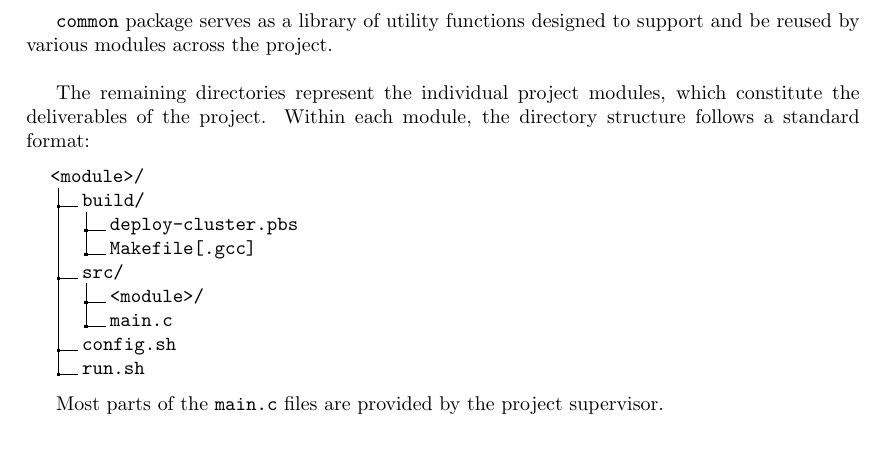
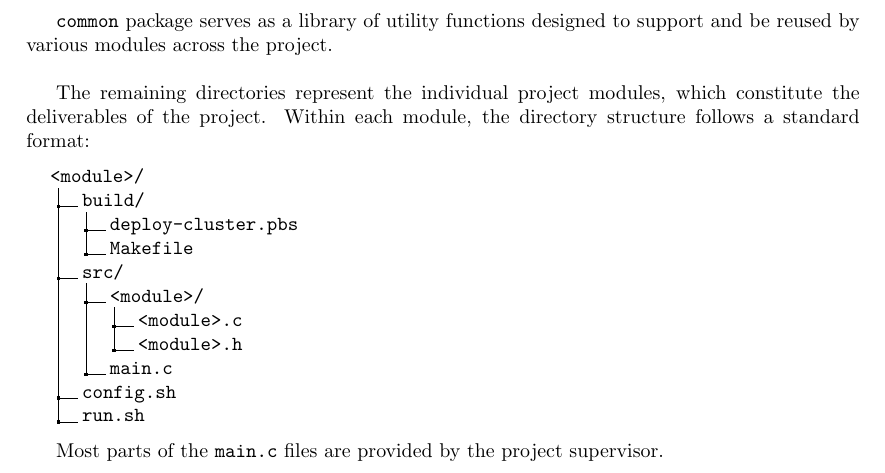
Before and after one commit to FueledBy-Pizza/parallel-distributed-computing, a LaTeX book (parallel-distributed-computing/docs/parallel-distributed-computing-docs/parallel-distributed-computing-docs.tex, which reads parallel-distributed-computing/docs/parallel-distributed-computing-docs/chapter/prolusion/prolusion.tex): part of page 6 of 19, cut so that both start at the same text, the shorter picture padded with empty space. Compiled offline with pdfLaTeX.

Commit message:
fix (prolusion)

```diff
--- a/parallel-distributed-computing/docs/parallel-distributed-computing-docs/chapter/prolusion/prolusion.tex
+++ b/parallel-distributed-computing/docs/parallel-distributed-computing-docs/chapter/prolusion/prolusion.tex
@@ -33,9 +33,11 @@
 			.1 <module>/.
 			.2 build/.
 			.3 deploy-cluster.pbs.
-			.3 Makefile[.gcc].
+			.3 Makefile.
 			.2 src/.
 			.3 <module>/.
+			.4 <module>.c.
+			.4 <module>.h.
 			.3 main.c.
 			.2 config.sh.
 			.2 run.sh.
```
